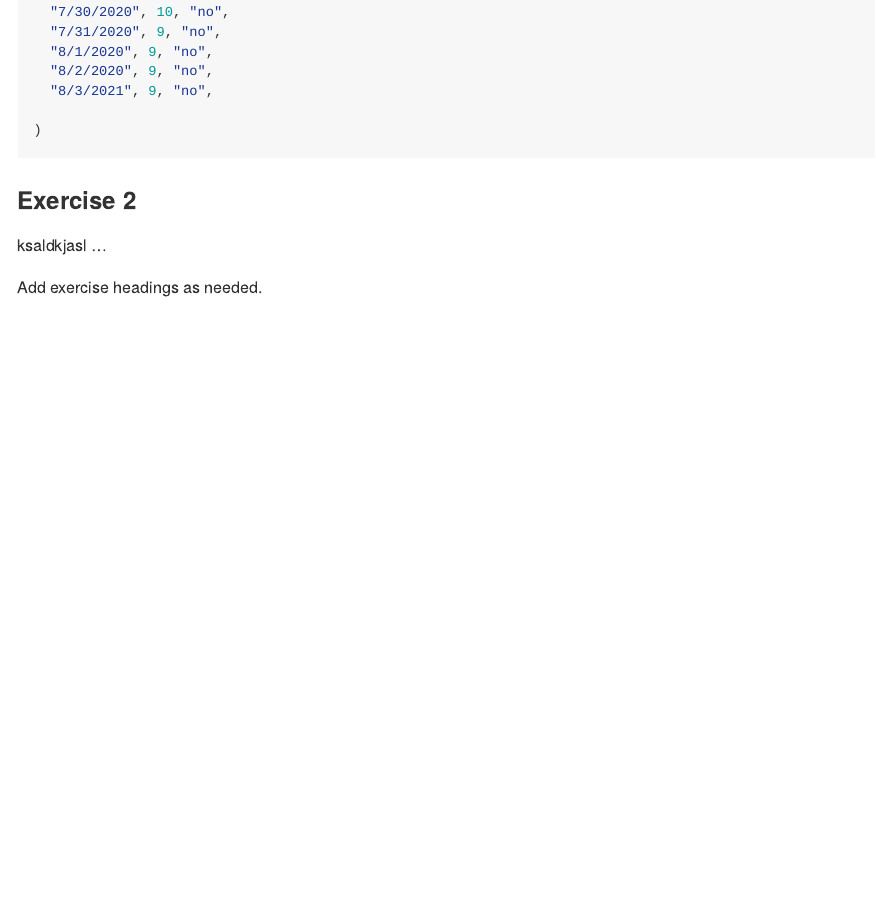
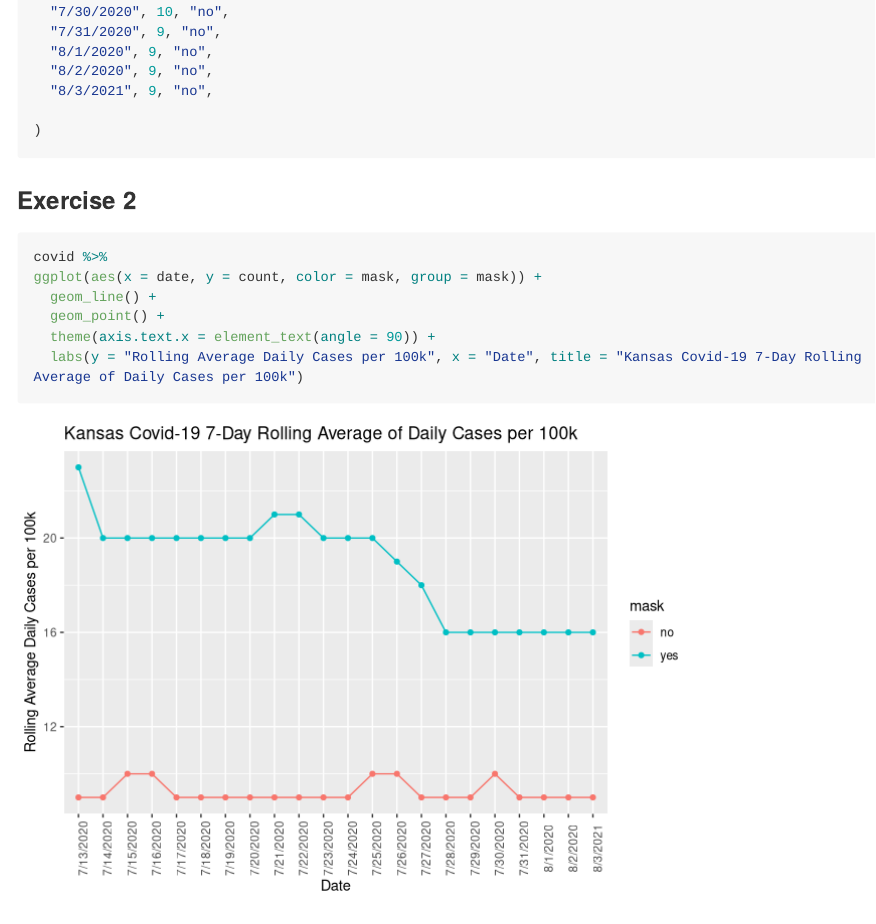
Before and after one commit to sliplr19/Lab_08, an R Markdown document (lab-08.Rmd): the page in a window 1100 px wide, from 1260 px down. Rendered offline with R 4.5, knitr and Pandoc, with nearby package versions; long lines of code are wrapped.

Commit message:
Finished Exercise 2

````diff
--- a/lab-08.Rmd
+++ b/lab-08.Rmd
@@ -67,7 +67,12 @@ covid <- tribble(
 ```
 
 ### Exercise 2
-ksaldkjasl
-...
 
-Add exercise headings as needed.
+```{r graph}
+covid %>%
+ggplot(aes(x = date, y = count, color = mask, group = mask)) +
+  geom_line() +
+  geom_point() +
+  theme(axis.text.x = element_text(angle = 90)) +
+  labs(y = "Rolling Average Daily Cases per 100k", x = "Date", title = "Kansas Covid-19 7-Day Rolling Average of Daily Cases per 100k")
+```
````
